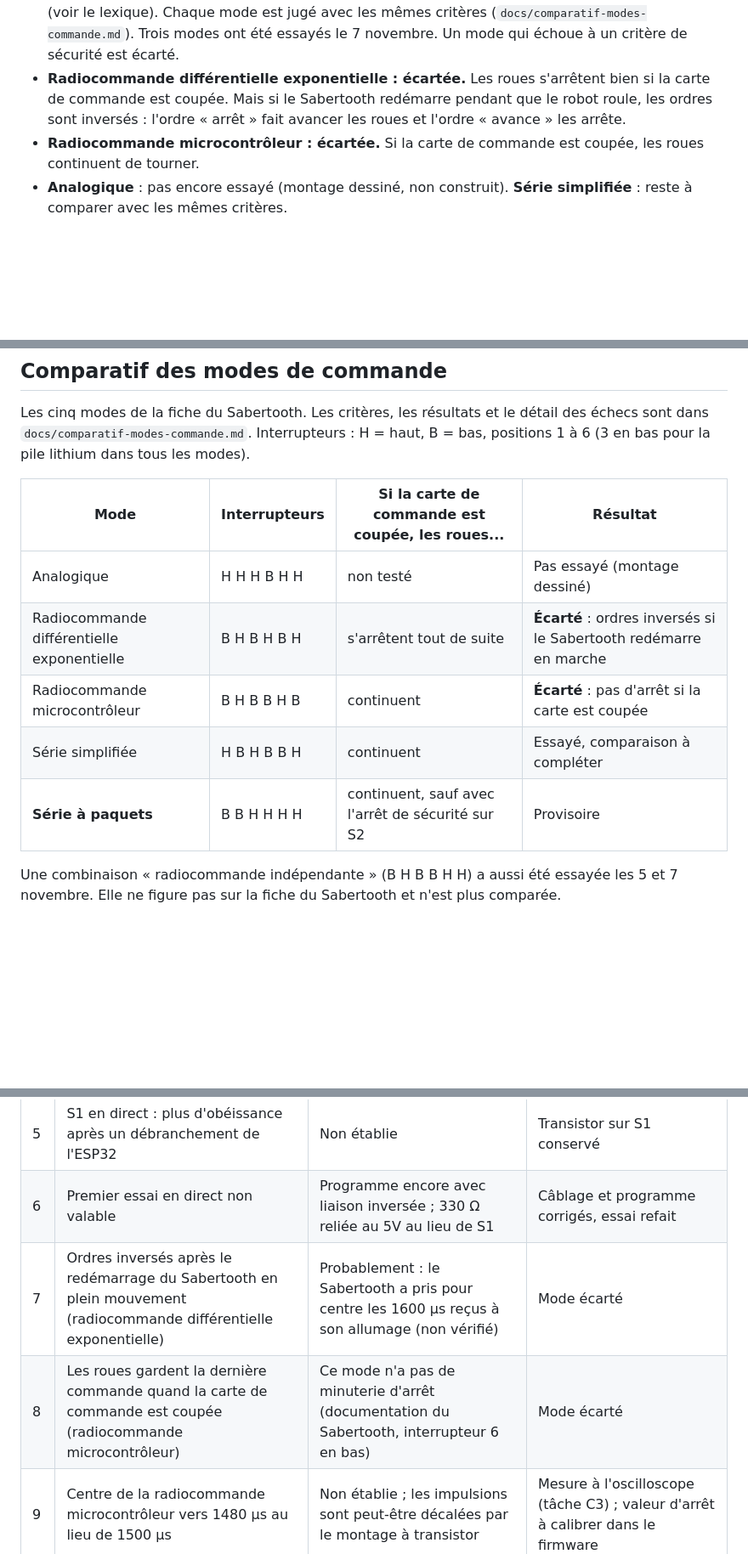
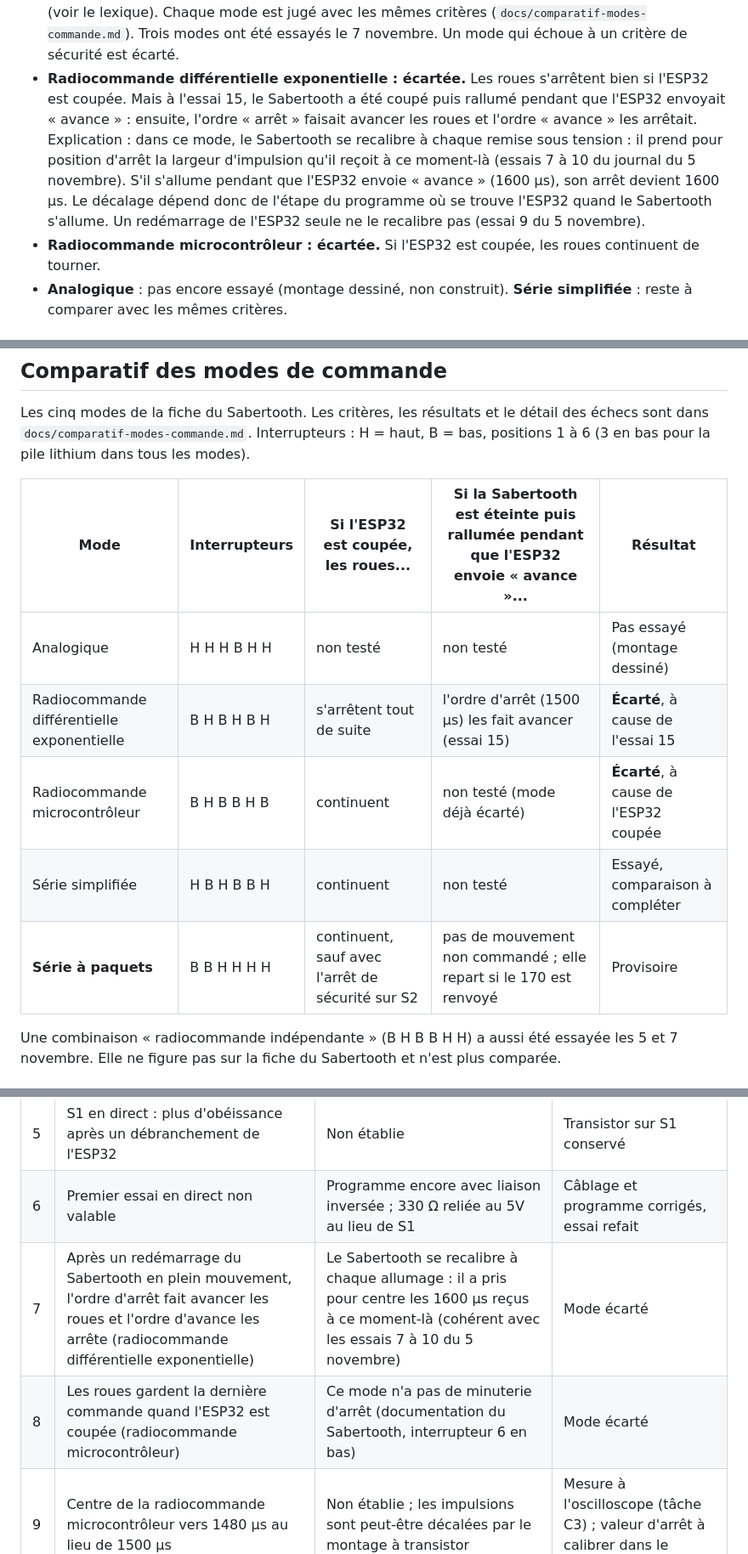
Before and after one commit to guilatriche/rover, a Markdown page: docs/journal/journal-2026-11-07.md, 3 parts joined by grey strips. Shown at 85% size. Rendered like a GitHub page; blank space fills up the shorter version.

Commit message:
maj journal

```diff
--- a/docs/journal/journal-2026-11-07.md
+++ b/docs/journal/journal-2026-11-07.md
@@ -20,8 +20,8 @@
 - **Le transistor placé sur S1 est nécessaire dans ce mode**, d'après les essais. Sans lui (S1 reliée directement à l'ESP32), la Sabertooth n'a plus obéi après un débranchement de l'ESP32, cinq fois de suite. Avec le transistor, aucun blocage n'a été observé.
 - **Un nouveau programme peut être téléversé dans l'ESP32 sans éteindre la Sabertooth** (à vitesse de transmission inchangée).
 - **Comparaison des modes de commande** : le Sabertooth peut être commandé de cinq façons (voir le lexique). Chaque mode est jugé avec les mêmes critères (`docs/comparatif-modes-commande.md`). Trois modes ont été essayés le 7 novembre. Un mode qui échoue à un critère de sécurité est écarté.
-- **Radiocommande différentielle exponentielle : écartée.** Les roues s'arrêtent bien si la carte de commande est coupée. Mais si le Sabertooth redémarre pendant que le robot roule, les ordres sont inversés : l'ordre « arrêt » fait avancer les roues et l'ordre « avance » les arrête.
-- **Radiocommande microcontrôleur : écartée.** Si la carte de commande est coupée, les roues continuent de tourner.
+- **Radiocommande différentielle exponentielle : écartée.** Les roues s'arrêtent bien si l'ESP32 est coupée. Mais à l'essai 15, le Sabertooth a été coupé puis rallumé pendant que l'ESP32 envoyait « avance » : ensuite, l'ordre « arrêt » faisait avancer les roues et l'ordre « avance » les arrêtait. Explication : dans ce mode, le Sabertooth se recalibre à chaque remise sous tension : il prend pour position d'arrêt la largeur d'impulsion qu'il reçoit à ce moment-là (essais 7 à 10 du journal du 5 novembre). S'il s'allume pendant que l'ESP32 envoie « avance » (1600 µs), son arrêt devient 1600 µs. Le décalage dépend donc de l'étape du programme où se trouve l'ESP32 quand le Sabertooth s'allume. Un redémarrage de l'ESP32 seule ne le recalibre pas (essai 9 du 5 novembre).
+- **Radiocommande microcontrôleur : écartée.** Si l'ESP32 est coupée, les roues continuent de tourner.
 - **Analogique** : pas encore essayé (montage dessiné, non construit). **Série simplifiée** : reste à comparer avec les mêmes critères.
 
 ## Lexique
@@ -130,13 +134,13 @@ Enregistrés dans `C:\Arduino` : `test_09_sabertooth_serie_simplifie`, `test_10_
 
 Les cinq modes de la fiche du Sabertooth. Les critères, les résultats et le détail des échecs sont dans `docs/comparatif-modes-commande.md`. Interrupteurs : H = haut, B = bas, positions 1 à 6 (3 en bas pour la pile lithium dans tous les modes).
 
-| Mode | Interrupteurs | Si la carte de commande est coupée, les roues... | Résultat |
-| --- | --- | --- | --- |
-| Analogique | H H H B H H | non testé | Pas essayé (montage dessiné) |
-| Radiocommande différentielle exponentielle | B H B H B H | s'arrêtent tout de suite | **Écarté** : ordres inversés si le Sabertooth redémarre en marche |
-| Radiocommande microcontrôleur | B H B B H B | continuent | **Écarté** : pas d'arrêt si la carte est coupée |
-| Série simplifiée | H B H B B H | continuent | Essayé, comparaison à compléter |
-| **Série à paquets** | B B H H H H | continuent, sauf avec l'arrêt de sécurité sur S2 | Provisoire |
+| Mode | Interrupteurs | Si l'ESP32 est coupée, les roues... | Si la Sabertooth est éteinte puis rallumée pendant que l'ESP32 envoie « avance »... | Résultat |
+| --- | --- | --- | --- | --- |
+| Analogique | H H H B H H | non testé | non testé | Pas essayé (montage dessiné) |
+| Radiocommande différentielle exponentielle | B H B H B H | s'arrêtent tout de suite | l'ordre d'arrêt (1500 µs) les fait avancer (essai 15) | **Écarté**, à cause de l'essai 15 |
+| Radiocommande microcontrôleur | B H B B H B | continuent | non testé (mode déjà écarté) | **Écarté**, à cause de l'ESP32 coupée |
+| Série simplifiée | H B H B B H | continuent | non testé | Essayé, comparaison à compléter |
+| **Série à paquets** | B B H H H H | continuent, sauf avec l'arrêt de sécurité sur S2 | pas de mouvement non commandé ; elle repart si le 170 est renvoyé | Provisoire |
 
 Une combinaison « radiocommande indépendante » (B H B B H H) a aussi été essayée les 5 et 7 novembre. Elle ne figure pas sur la fiche du Sabertooth et n'est plus comparée.
 
@@ -150,8 +154,8 @@ Une combinaison « radiocommande indépendante » (B H B B H H) a aussi été es
 | 4 | Coupure d'environ 3 s sans effet | Pas de réinitialisation du Sabertooth à cette durée | Couper au moins 5 s |
 | 5 | S1 en direct : plus d'obéissance après un débranchement de l'ESP32 | Non établie | Transistor sur S1 conservé |
 | 6 | Premier essai en direct non valable | Programme encore avec liaison inversée ; 330 Ω reliée au 5V au lieu de S1 | Câblage et programme corrigés, essai refait |
-| 7 | Ordres inversés après le redémarrage du Sabertooth en plein mouvement (radiocommande différentielle exponentielle) | Probablement : le Sabertooth a pris pour centre les 1600 µs reçus à son allumage (non vérifié) | Mode écarté |
-| 8 | Les roues gardent la dernière commande quand la carte de commande est coupée (radiocommande microcontrôleur) | Ce mode n'a pas de minuterie d'arrêt (documentation du Sabertooth, interrupteur 6 en bas) | Mode écarté |
+| 7 | Après un redémarrage du Sabertooth en plein mouvement, l'ordre d'arrêt fait avancer les roues et l'ordre d'avance les arrête (radiocommande différentielle exponentielle) | Le Sabertooth se recalibre à chaque allumage : il a pris pour centre les 1600 µs reçus à ce moment-là (cohérent avec les essais 7 à 10 du 5 novembre) | Mode écarté |
+| 8 | Les roues gardent la dernière commande quand l'ESP32 est coupée (radiocommande microcontrôleur) | Ce mode n'a pas de minuterie d'arrêt (documentation du Sabertooth, interrupteur 6 en bas) | Mode écarté |
 | 9 | Centre de la radiocommande microcontrôleur vers 1480 µs au lieu de 1500 µs | Non établie ; les impulsions sont peut-être décalées par le montage à transistor | Mesure à l'oscilloscope (tâche C3) ; valeur d'arrêt à calibrer dans le firmware |
 
 ## Décisions
```
Also changed, not shown: other parts of docs/journal/journal-2026-11-07.md (+24 -20 lines), docs/comparatif-modes-commande.md (+7 -7 lines), docs/journal/journal-2026-11-05.md (+25 -21 lines).
